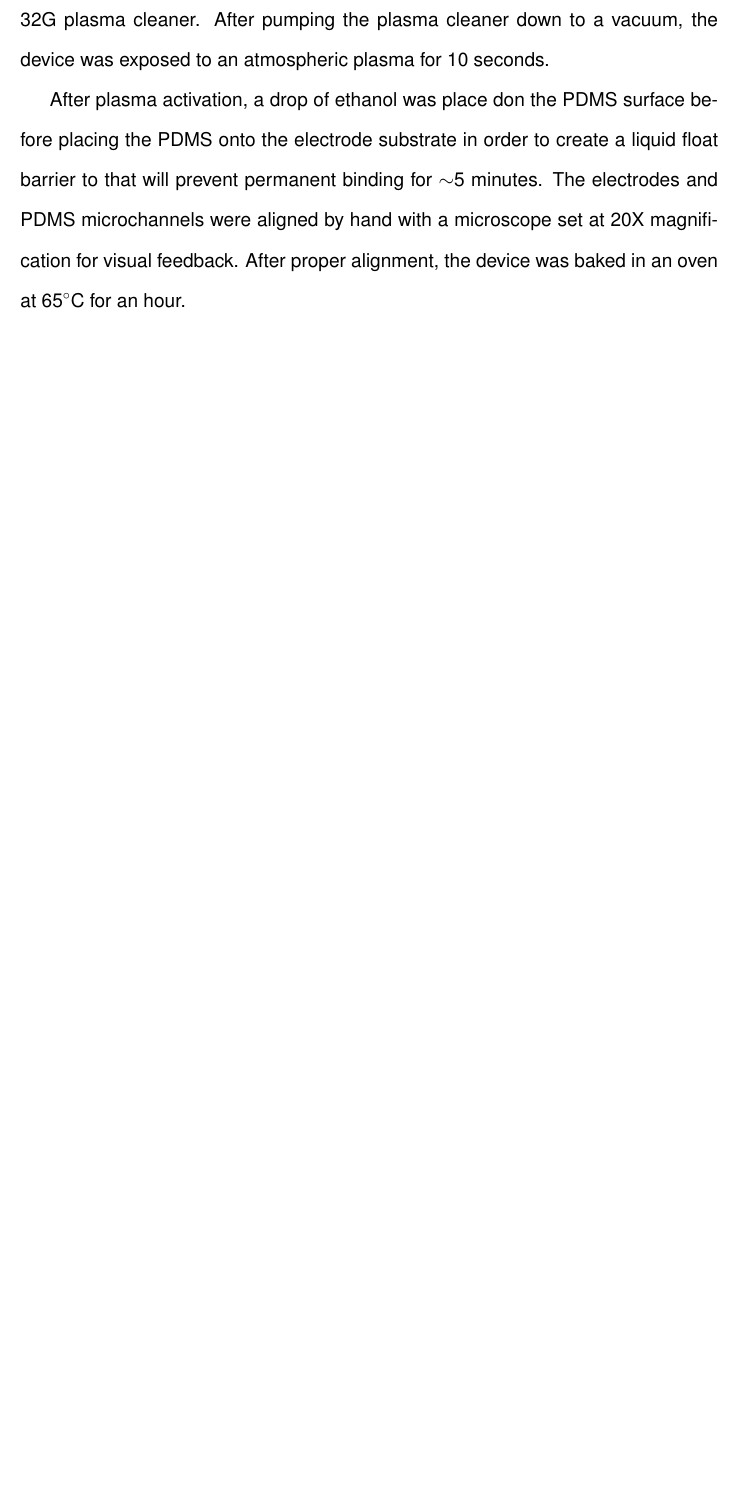
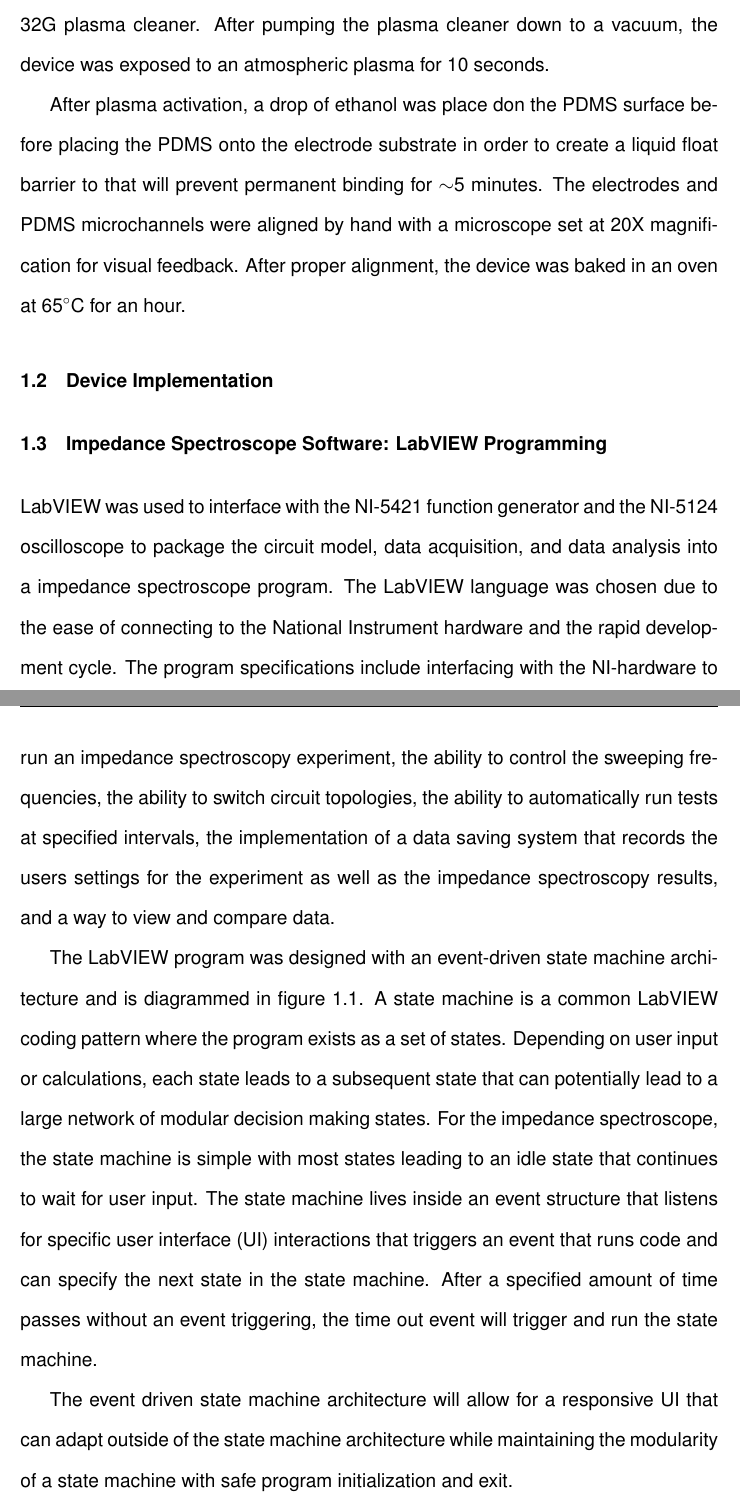
Before and after one commit to dplange/Single-Cell-Impedance-Sensor-Thesis-, a LaTeX document (main.tex, which reads chapters/methods.tex): part of page 8 of 8 before the commit and two parts of pages 8 and 9 of 10 after it, the two joined at a grey line, cut so that both start at the same text, the shorter picture padded with empty space. Compiled offline with pdfLaTeX.

Commit message:
Updates from ShareLaTeX

```diff
--- a/chapters/methods.tex
+++ b/chapters/methods.tex
@@ -51,3 +51,12 @@ The final step of the electrode fabrication process was to remove the photoresis
 \par To assemble the PDMS chip containing the microfluidic channels to the electrodes on the glass substrate, the components were plasma bonded to create a water-tight seal that still permitted optical viewing. The PDMS and the galss electrode substrate were placed device-side up in the Cal Poly Microfabrication Lab's PDC-32G plasma cleaner. After pumping the plasma cleaner down to a vacuum, the device was exposed to an atmospheric plasma for 10 seconds.
 
 \par After plasma activation, a drop of ethanol was place don the PDMS surface before placing the PDMS onto the electrode substrate in order to create a liquid float barrier to that will prevent permanent binding for $\sim$5 minutes. The electrodes and PDMS microchannels were aligned by hand with a microscope set at 20X magnification for visual feedback. After proper alignment, the device was baked in an oven at 65$^\circ$C for an hour.
+
+
+\section{Device Implementation}
+
+
+\section[IS Software]{Impedance Spectroscope Software: LabVIEW Programming}
+\par LabVIEW was used to interface with the NI-5421 function generator and the NI-5124 oscilloscope to package the circuit model, data acquisition, and data analysis into a impedance spectroscope program. The LabVIEW language was chosen due to the ease of connecting to the National Instrument hardware and the rapid development cycle. The program specifications include interfacing with the NI-hardware to run an impedance spectroscopy experiment, the ability to control the sweeping frequencies, the ability to switch circuit topologies, the ability to automatically run tests at specified intervals, the implementation of a data saving system that records the users settings for the experiment as well as the impedance spectroscopy results, and a way to view and compare data.
+
+\par The LabVIEW program was designed with an event-driven state machine architecture and is diagrammed in figure \ref{fig:event_driven_state_machine_architecture}. A state machine is a common LabVIEW coding pattern where the program exists as a set of states. Depending on user input or calculations, each state leads to a subsequent state that can potentially lead to a large network of modular decision making states. For the impedance spectroscope, the state machine is simple with most states leading to an idle state that continues to wait for user input. The state machine lives inside an event structure that listens for specific user interface (UI) interactions that triggers an event that runs code and can specify the next state in the state machine. After a specified amount of time passes without an event triggering, the time out event will trigger and run the state machine.
@@ -53,0 +68,4 @@ The final step of the electrode fabrication process was to remove the photoresis
+    \label{fig:event_driven_state_machine_architecture}
+\end{figure}
+
+\par The event driven state machine architecture will allow for a responsive UI that can adapt outside of the state machine architecture while maintaining the modularity of a state machine with safe program initialization and exit.
```
Also changed, not shown: chapters/methods.tex (9 more changed lines).
